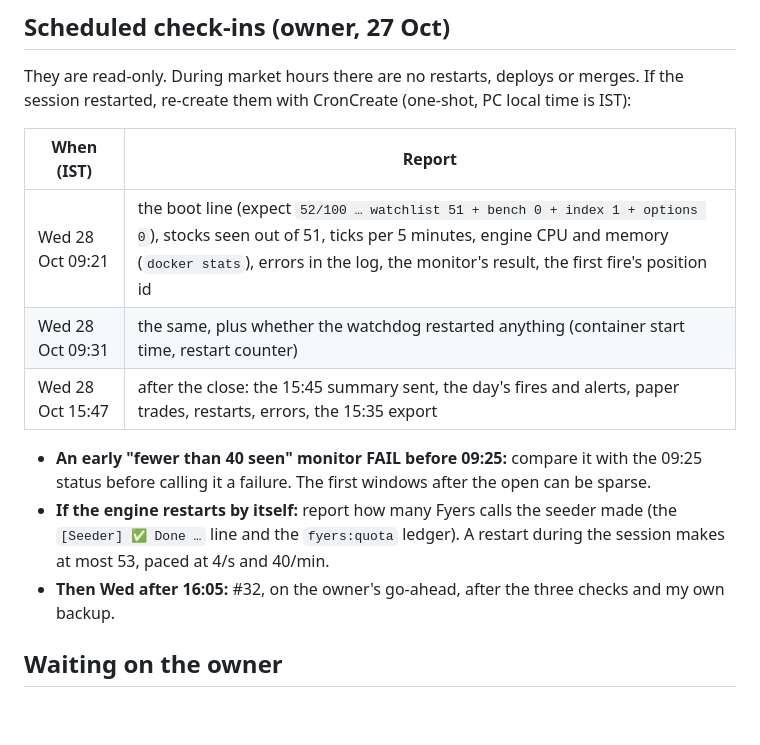
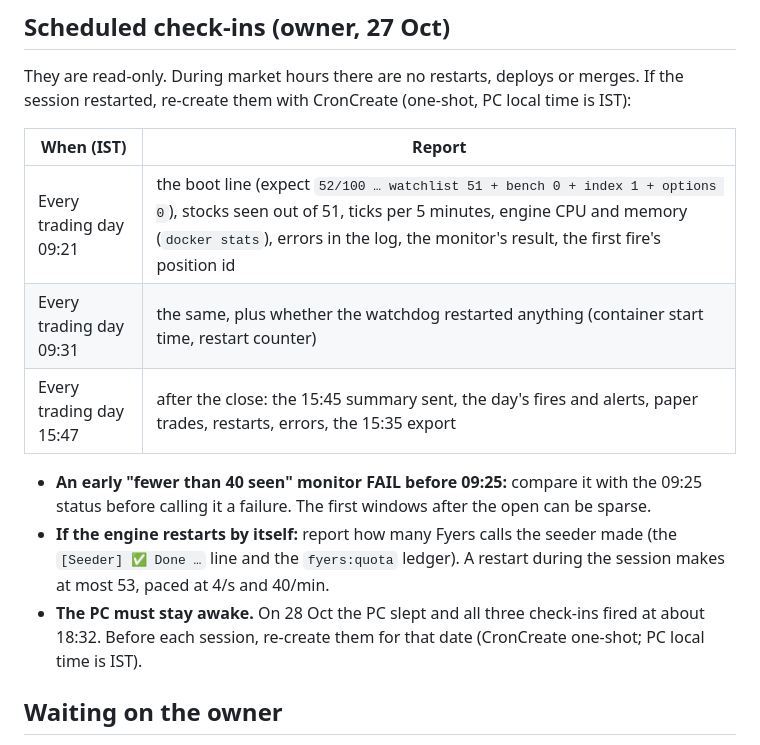
Before and after one commit to Abhishek-thakur1/insider-quant-engine, a Markdown page: HANDOFF.md, the part around the change. GitHub-like rendering; blank space fills up the shorter version.

Commit message:
docs(handoff): check-ins are daily; note the 28 Oct late firing

```diff
--- a/HANDOFF.md
+++ b/HANDOFF.md
@@ -69,13 +69,13 @@ They are read-only. During market hours there are no restarts, deploys or merges
 
 | When (IST) | Report |
 |---|---|
-| Wed 28 Oct 09:21 | the boot line (expect `52/100 … watchlist 51 + bench 0 + index 1 + options 0`), stocks seen out of 51, ticks per 5 minutes, engine CPU and memory (`docker stats`), errors in the log, the monitor's result, the first fire's position id |
-| Wed 28 Oct 09:31 | the same, plus whether the watchdog restarted anything (container start time, restart counter) |
-| Wed 28 Oct 15:47 | after the close: the 15:45 summary sent, the day's fires and alerts, paper trades, restarts, errors, the 15:35 export |
+| Every trading day 09:21 | the boot line (expect `52/100 … watchlist 51 + bench 0 + index 1 + options 0`), stocks seen out of 51, ticks per 5 minutes, engine CPU and memory (`docker stats`), errors in the log, the monitor's result, the first fire's position id |
+| Every trading day 09:31 | the same, plus whether the watchdog restarted anything (container start time, restart counter) |
+| Every trading day 15:47 | after the close: the 15:45 summary sent, the day's fires and alerts, paper trades, restarts, errors, the 15:35 export |
 
 - **An early "fewer than 40 seen" monitor FAIL before 09:25:** compare it with the 09:25 status before calling it a failure. The first windows after the open can be sparse.
 - **If the engine restarts by itself:** report how many Fyers calls the seeder made (the `[Seeder] ✅ Done …` line and the `fyers:quota` ledger). A restart during the session makes at most 53, paced at 4/s and 40/min.
-- **Then Wed after 16:05:** #32, on the owner's go-ahead, after the three checks and my own backup.
+- **The PC must stay awake.** On 28 Oct the PC slept and all three check-ins fired at about 18:32. Before each session, re-create them for that date (CronCreate one-shot; PC local time is IST).
 
 ## Waiting on the owner
 
```
